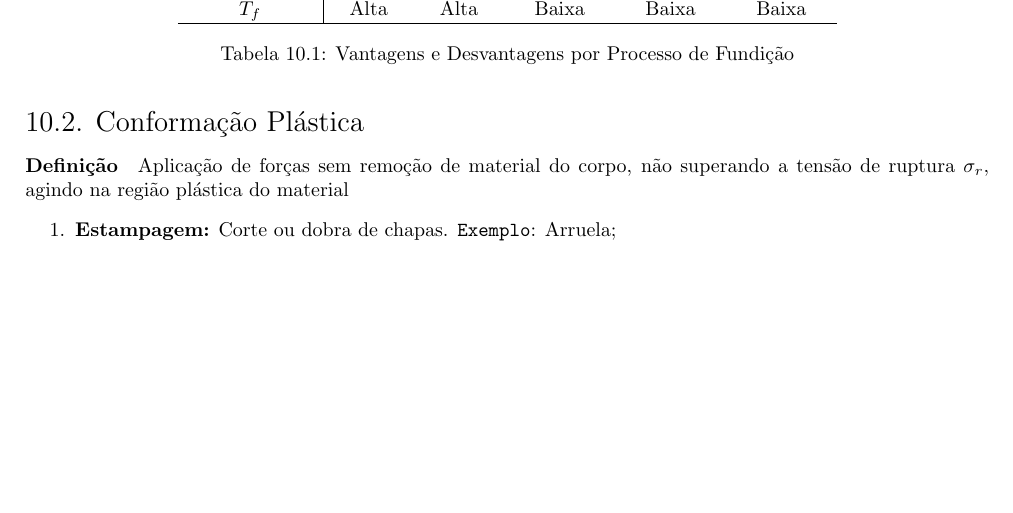
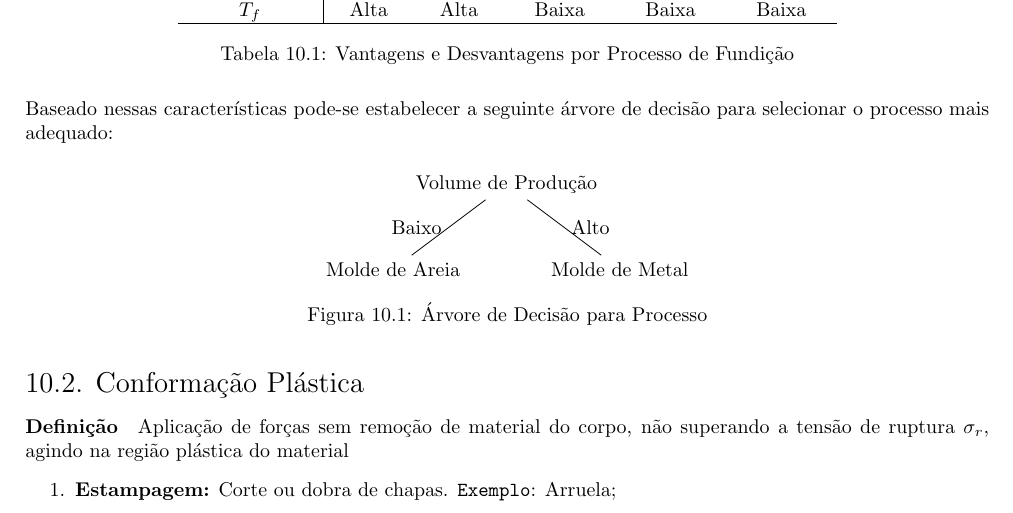
Before and after one commit to tr0fin0/classes_unicamp, a LaTeX document (em335/em335.tex): part of page 24 of 28, cut so that both start at the same text, the shorter picture padded with empty space. Compiled offline with pdfLaTeX.

Commit message:
:sparkles: add Decision Tree

```diff
--- a/em335/em335.tex
+++ b/em335/em335.tex
@@ -1455,7 +1455,26 @@
                         $T_{f}$        & Alta    & Alta    & Baixa    & Baixa    & Baixa\\\hline
                     \end{tabular}
                     \caption{Vantagens e Desvantagens por Processo de Fundição}
-                \end{table}
+                \end{table}\noindent
+            Baseado nessas características pode-se estabelecer a seguinte árvore de decisão para selecionar o processo mais adequado:
+                \begin{figure}[H]
+                    \centering
+                    \begin{tikzpicture}
+                        \tikzstyle{level 1} = [sibling distance = 40mm]
+                        \node {Volume de Produção}
+                            child {
+                                node {Molde de Areia}
+                                edge from parent
+                                    node[left] {Baixo}
+                            }
+                            child {
+                                node {Molde de Metal}
+                                edge from parent
+                                    node[right] {Alto}
+                            };
+                    \end{tikzpicture}
+                    \caption{Árvore de Decisão para Processo}
+                \end{figure}
 
         \subsection{Conformação Plástica}
             \paragraph{Definição}Aplicação de forças sem remoção de material do corpo, não superando a tensão de ruptura $\sigma_{r}$, agindo na região plástica do material
```
